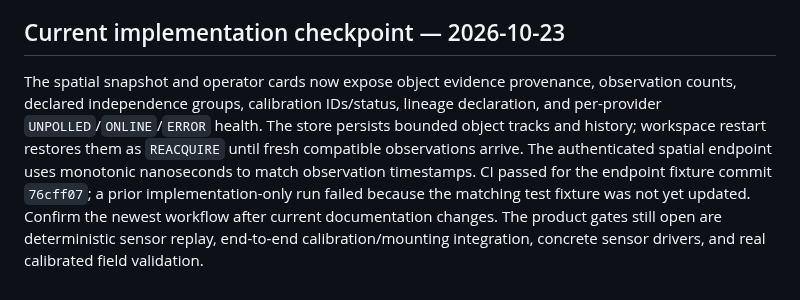
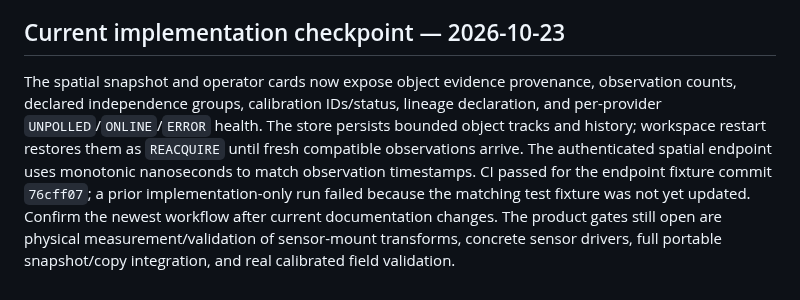
Before and after one commit to buccees/Coreless-64, a Markdown page: specification/vigil_spatial_awareness.md, the part around one of its changes. Rendered like a GitHub page.

Commit message:
Document persisted rigid sensor-mount transform integration

```diff
--- a/specification/vigil_spatial_awareness.md
+++ b/specification/vigil_spatial_awareness.md
@@ -156,4 +156,4 @@ The version-1 spatial snapshot also exposes per-track evidence metadata to the a
 
 ## Current implementation checkpoint — 2026-10-23
 
-The spatial snapshot and operator cards now expose object evidence provenance, observation counts, declared independence groups, calibration IDs/status, lineage declaration, and per-provider `UNPOLLED`/`ONLINE`/`ERROR` health. The store persists bounded object tracks and history; workspace restart restores them as `REACQUIRE` until fresh compatible observations arrive. The authenticated spatial endpoint uses monotonic nanoseconds to match observation timestamps. CI passed for the endpoint fixture commit `76cff07`; a prior implementation-only run failed because the matching test fixture was not yet updated. Confirm the newest workflow after current documentation changes. The product gates still open are deterministic sensor replay, end-to-end calibration/mounting integration, concrete sensor drivers, and real calibrated field validation.
+The spatial snapshot and operator cards now expose object evidence provenance, observation counts, declared independence groups, calibration IDs/status, lineage declaration, and per-provider `UNPOLLED`/`ONLINE`/`ERROR` health. The store persists bounded object tracks and history; workspace restart restores them as `REACQUIRE` until fresh compatible observations arrive. The authenticated spatial endpoint uses monotonic nanoseconds to match observation timestamps. CI passed for the endpoint fixture commit `76cff07`; a prior implementation-only run failed because the matching test fixture was not yet updated. Confirm the newest workflow after current documentation changes. The product gates still open are physical measurement/validation of sensor-mount transforms, concrete sensor drivers, full portable snapshot/copy integration, and real calibrated field validation.
```
Also changed, not shown: other parts of specification/vigil_spatial_awareness.md (+1 -1 lines).
